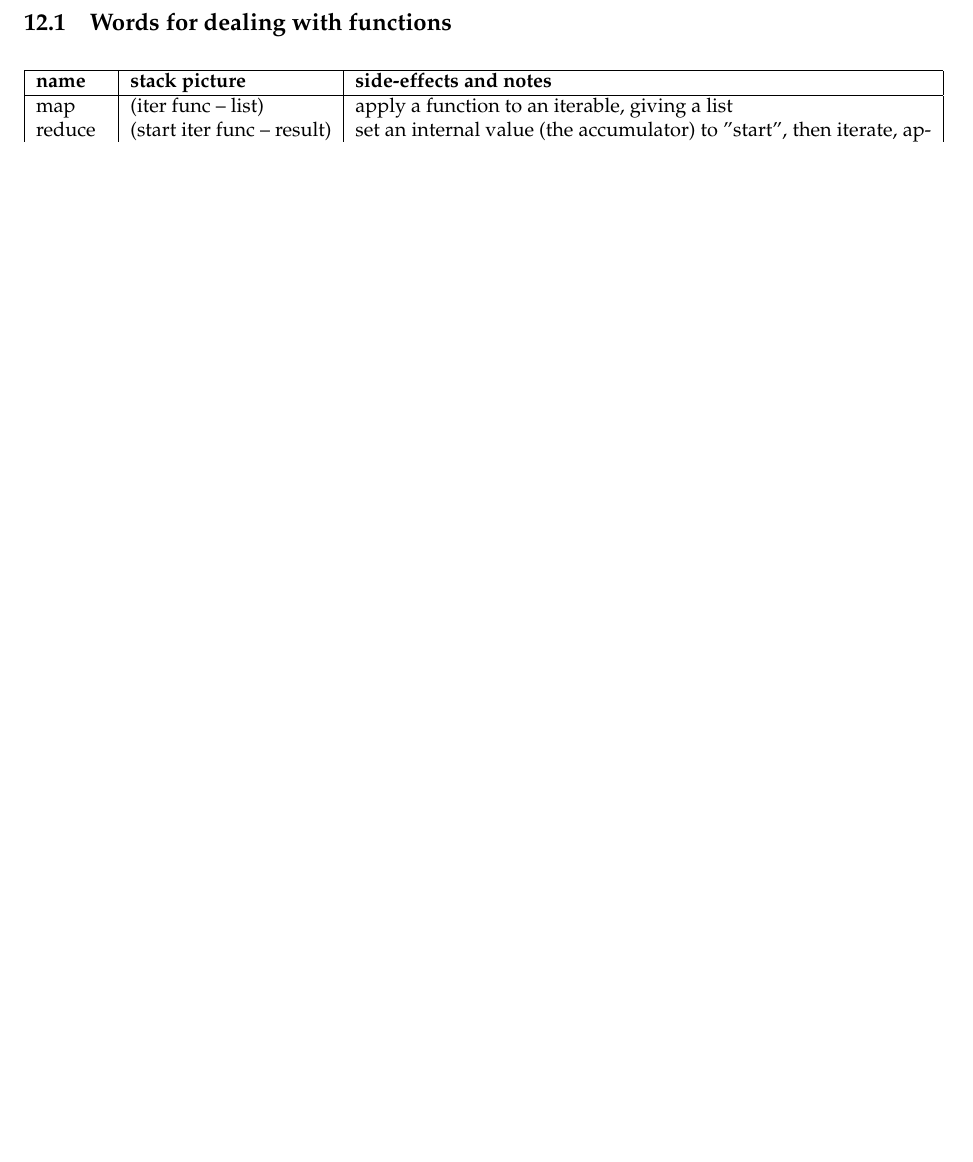
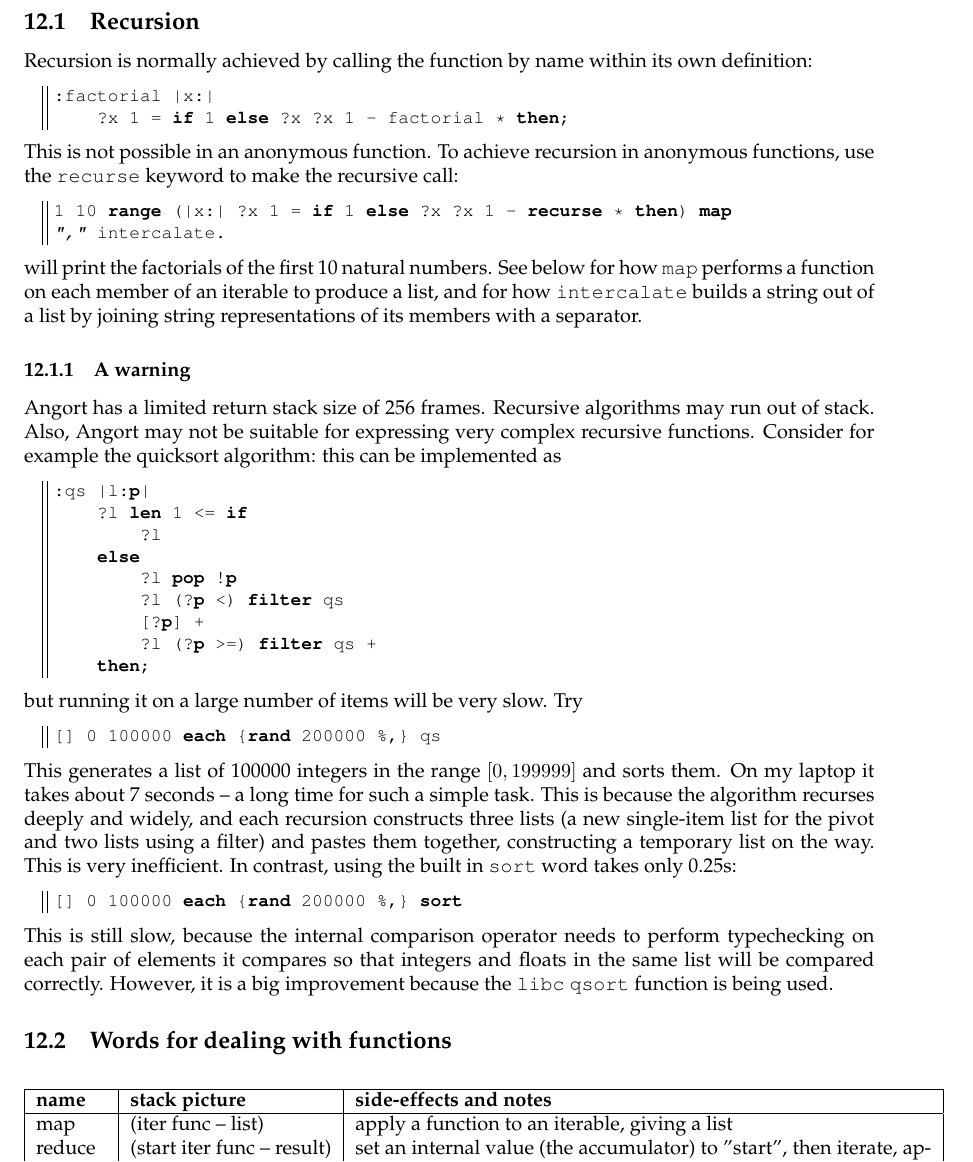
Before and after one commit to jimfinnis/angort, a LaTeX document (manual/main.tex, which reads manual/body.tex): part of page 21 of 27 before the commit and part of page 21 of 28 after it, cut at the place of the change, the shorter picture padded with empty space. Compiled offline with pdfLaTeX.

Commit message:
Notes on recursion.

```diff
--- a/manual/body.tex
+++ b/manual/body.tex
@@ -396,6 +394,64 @@ or more simply
 \begin{v}
     (dup *) over1to10
 \end{v}
+
+\subsection{Recursion}
+Recursion is normally achieved by calling the function by name within
+its own definition:
+\begin{lstlisting}
+:factorial |x:|
+    ?x 1 = if 1 else ?x ?x 1 - factorial * then;
+\end{lstlisting}
+This is not possible in an anonymous function. To achieve recursion
+in anonymous functions, use the
+\texttt{recurse} keyword to make the recursive call:
+\begin{lstlisting}
+1 10 range (|x:| ?x 1 = if 1 else ?x ?x 1 - recurse * then) map
+"," intercalate.
+\end{lstlisting}
+will print the factorials of the first 10 natural numbers. See below
+for how \texttt{map} performs a function on each member of an iterable
+to produce a list, and for how \texttt{intercalate} builds a string
+out of a list by joining string representations of its members with
+a separator.
+\subsubsection{A warning}
+Angort has a limited return stack size of 256 frames. Recursive algorithms
+may run out of stack. Also, Angort may not be suitable for expressing
+very complex recursive functions. Consider for example the quicksort algorithm:
+this can be implemented as
+\begin{lstlisting}
+:qs |l:p|
+    ?l len 1 <= if
+        ?l
+    else
+        ?l pop !p
+        ?l (?p <) filter qs
+        [?p] +
+        ?l (?p >=) filter qs +
+    then;
+\end{lstlisting}
+but running it on a large number of items will be very slow. Try
+\begin{lstlisting}
+[] 0 100000 each {rand 200000 %,} qs
+\end{lstlisting}
+This generates a list of 100000 integers in the range $[0,199999]$ and
+sorts them. On my laptop it takes about 7 seconds -- a long time for
+such a simple task.
+This is because the algorithm recurses deeply and widely,
+and each recursion constructs
+three lists (a new single-item list for the pivot and two lists
+using a filter) and pastes them together, constructing a temporary
+list on the way. This is very inefficient.
+In contrast, using the built in \texttt{sort} word takes only 0.25s:
+\begin{lstlisting}
+[] 0 100000 each {rand 200000 %,} sort
+\end{lstlisting}
+This is still slow, because the internal comparison operator
+needs to perform typechecking on each pair of elements it compares
+so that integers and floats in the same list will be compared
+correctly. However, it is a big improvement because the \texttt{libc}
+\texttt{qsort} function is being used.
+
 
 \subsection{Words for dealing with functions}
 \indw{map}\indw{reduce}\indw{filter}\indw{zipWith}
```
Also changed, not shown: manual/basics.tex (+1 -0 lines), manual/main.pdf, manual/body.tex (2 more changed lines).
